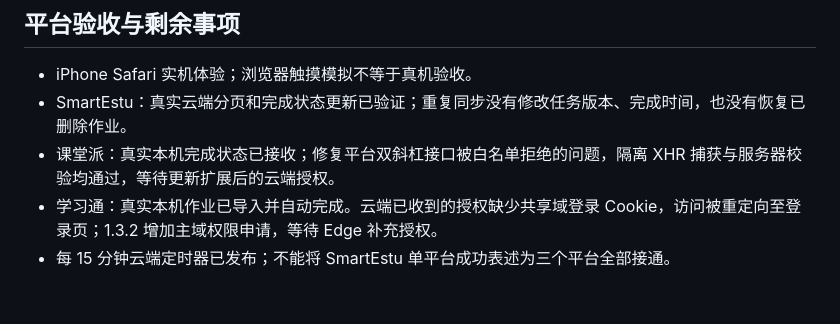
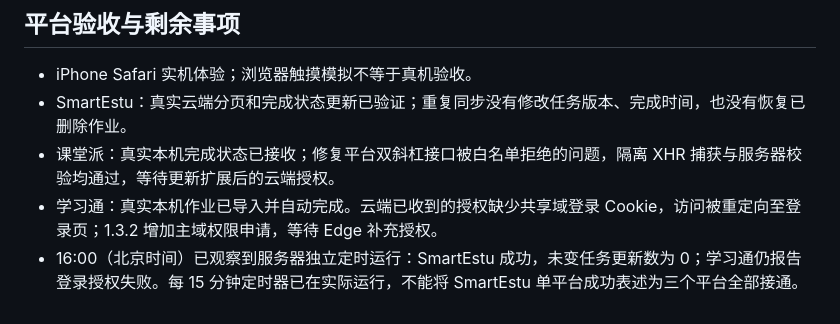
Before and after one commit to bydtesla1609/RUChecklist, a Markdown page: STATUS.md, the part around the change. Drawn GitHub-style.

Commit message:
Record verified production cloud timer result

```diff
--- a/STATUS.md
+++ b/STATUS.md
@@ -43,4 +43,4 @@
 - SmartEstu：真实云端分页和完成状态更新已验证；重复同步没有修改任务版本、完成时间，也没有恢复已删除作业。
 - 课堂派：真实本机完成状态已接收；修复平台双斜杠接口被白名单拒绝的问题，隔离 XHR 捕获与服务器校验均通过，等待更新扩展后的云端授权。
 - 学习通：真实本机作业已导入并自动完成。云端已收到的授权缺少共享域登录 Cookie，访问被重定向至登录页；1.3.2 增加主域权限申请，等待 Edge 补充授权。
-- 每 15 分钟云端定时器已发布；不能将 SmartEstu 单平台成功表述为三个平台全部接通。
+- 16:00（北京时间）已观察到服务器独立定时运行：SmartEstu 成功，未变任务更新数为 0；学习通仍报告登录授权失败。每 15 分钟定时器已在实际运行，不能将 SmartEstu 单平台成功表述为三个平台全部接通。
```
